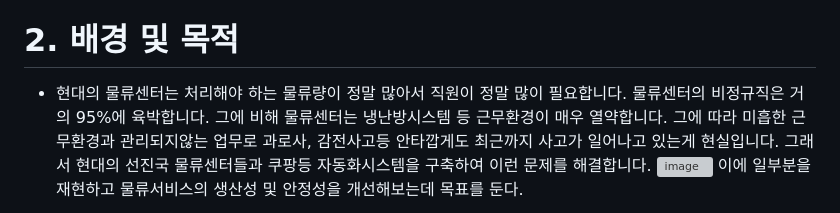
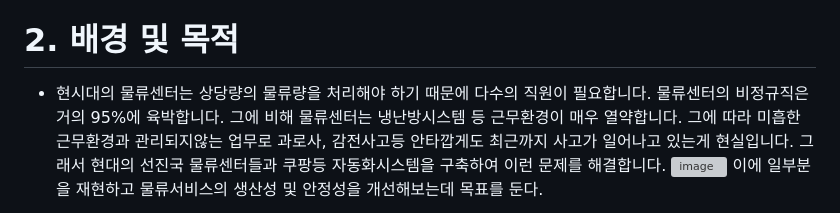
Before and after one commit to softwareyong/Capstone-Design, a Markdown page: README.md, the part around the change. GitHub-like rendering; grey boxes are pictures that could not be loaded.

```diff
--- a/README.md
+++ b/README.md
@@ -20,7 +20,7 @@
 - 모스키토버전, 최종로봇, 최종맵, 모니터링서비스화면, 코드update, 추가해야함
 
 # 2. 배경 및 목적
-* 현대의 물류센터는 처리해야 하는 물류량이 정말 많아서 직원이 정말 많이 필요합니다.
+* 현시대의 물류센터는 상당량의 물류량을 처리해야 하기 때문에 다수의 직원이 필요합니다.
 물류센터의 비정규직은 거의 95%에 육박합니다.
 그에 비해 물류센터는 냉난방시스템 등 근무환경이 매우 열약합니다.
 그에 따라 미흡한 근무환경과 관리되지않는 업무로 과로사, 감전사고등 안타깝게도
```
